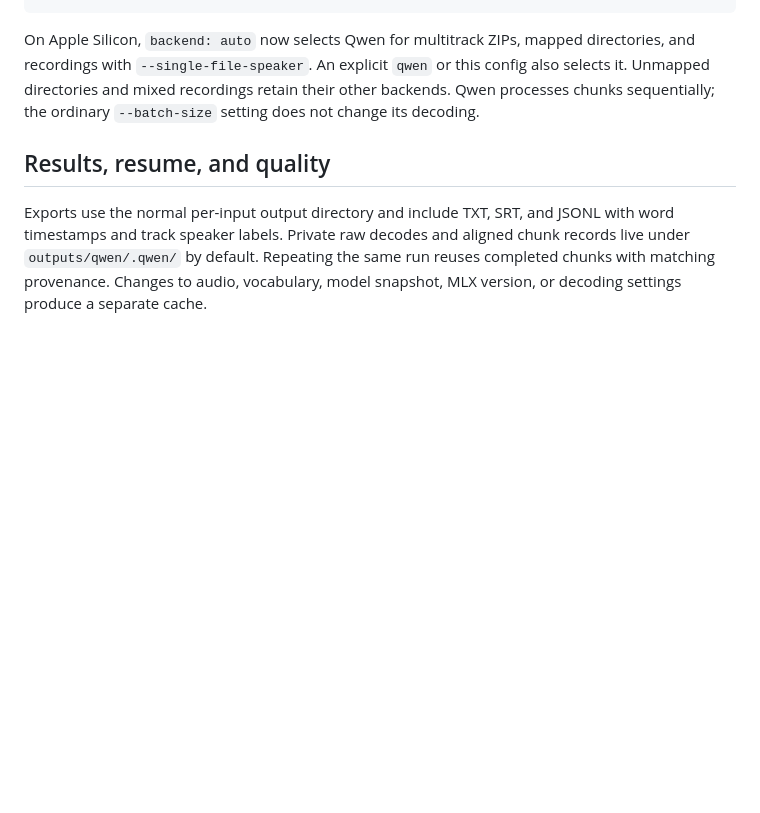
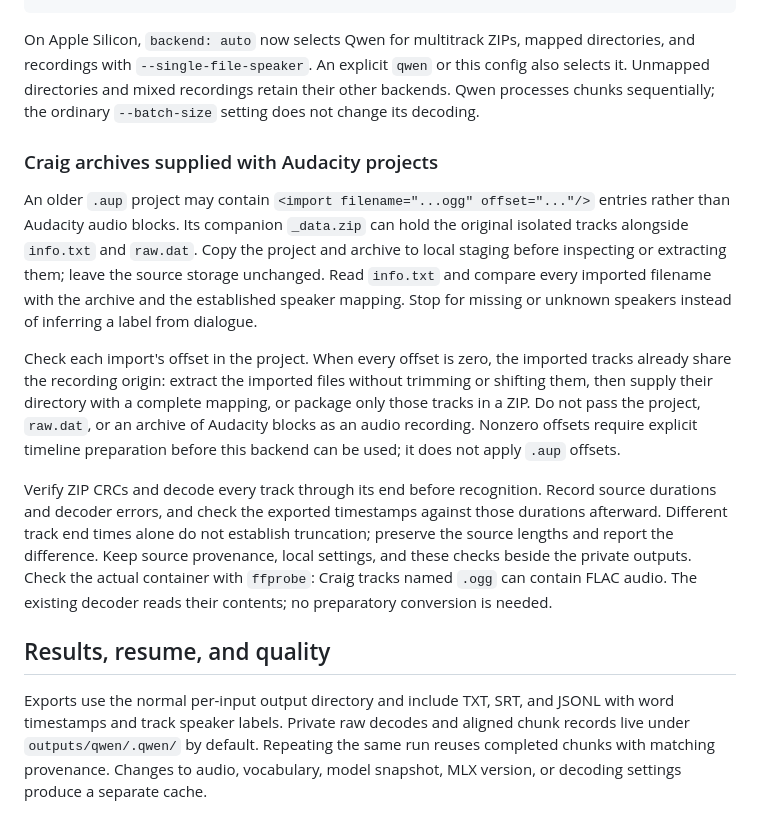
Before and after one commit to rputnam0/transcriber, a Markdown page: docs/mac-isolated-track-transcription.md, the part around the change. GitHub-like rendering; blank space fills up the shorter version.

Commit message:
Document Craig tracks in legacy Audacity projects

```diff
--- a/docs/mac-isolated-track-transcription.md
+++ b/docs/mac-isolated-track-transcription.md
@@ -90,6 +90,32 @@ this config also selects it. Unmapped directories and mixed recordings retain th
 other backends. Qwen processes chunks sequentially; the ordinary `--batch-size`
 setting does not change its decoding.
 
+### Craig archives supplied with Audacity projects
+
+An older `.aup` project may contain `<import filename="...ogg" offset="..."/>`
+entries rather than Audacity audio blocks. Its companion `_data.zip` can hold the
+original isolated tracks alongside `info.txt` and `raw.dat`. Copy the project
+and archive to local staging before inspecting or extracting them; leave the
+source storage unchanged. Read `info.txt` and compare every imported filename
+with the archive and the established speaker mapping. Stop for missing or unknown
+speakers instead of inferring a label from dialogue.
+
+Check each import's offset in the project. When every offset is zero, the imported
+tracks already share the recording origin: extract the imported files without
+trimming or shifting them, then supply their directory with a complete mapping, or package
+only those tracks in a ZIP. Do not pass the project, `raw.dat`, or an archive of
+Audacity blocks as an audio recording. Nonzero offsets require explicit timeline
+preparation before this backend can be used; it does not apply `.aup` offsets.
+
+Verify ZIP CRCs and decode every track through its end before recognition. Record
+source durations and decoder errors, and check the exported timestamps against
+those durations afterward. Different track end times alone do not establish
+truncation; preserve the source lengths and report the difference. Keep source
+provenance, local settings, and these checks beside the private outputs.
+Check the actual container with `ffprobe`: Craig tracks named `.ogg` can contain
+FLAC audio. The existing decoder reads their contents; no preparatory conversion
+is needed.
+
 ## Results, resume, and quality
 
 Exports use the normal per-input output directory and include TXT, SRT, and JSONL
```
